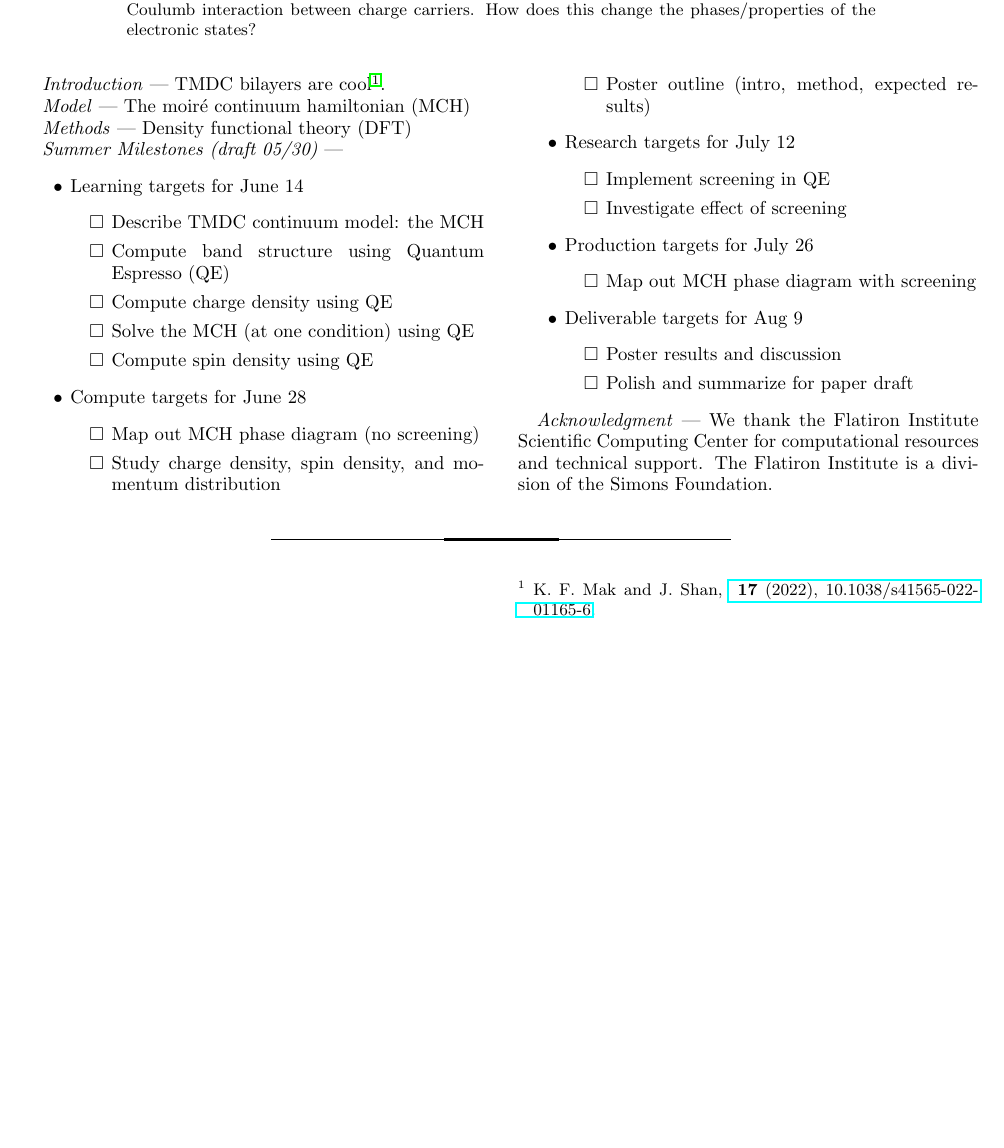
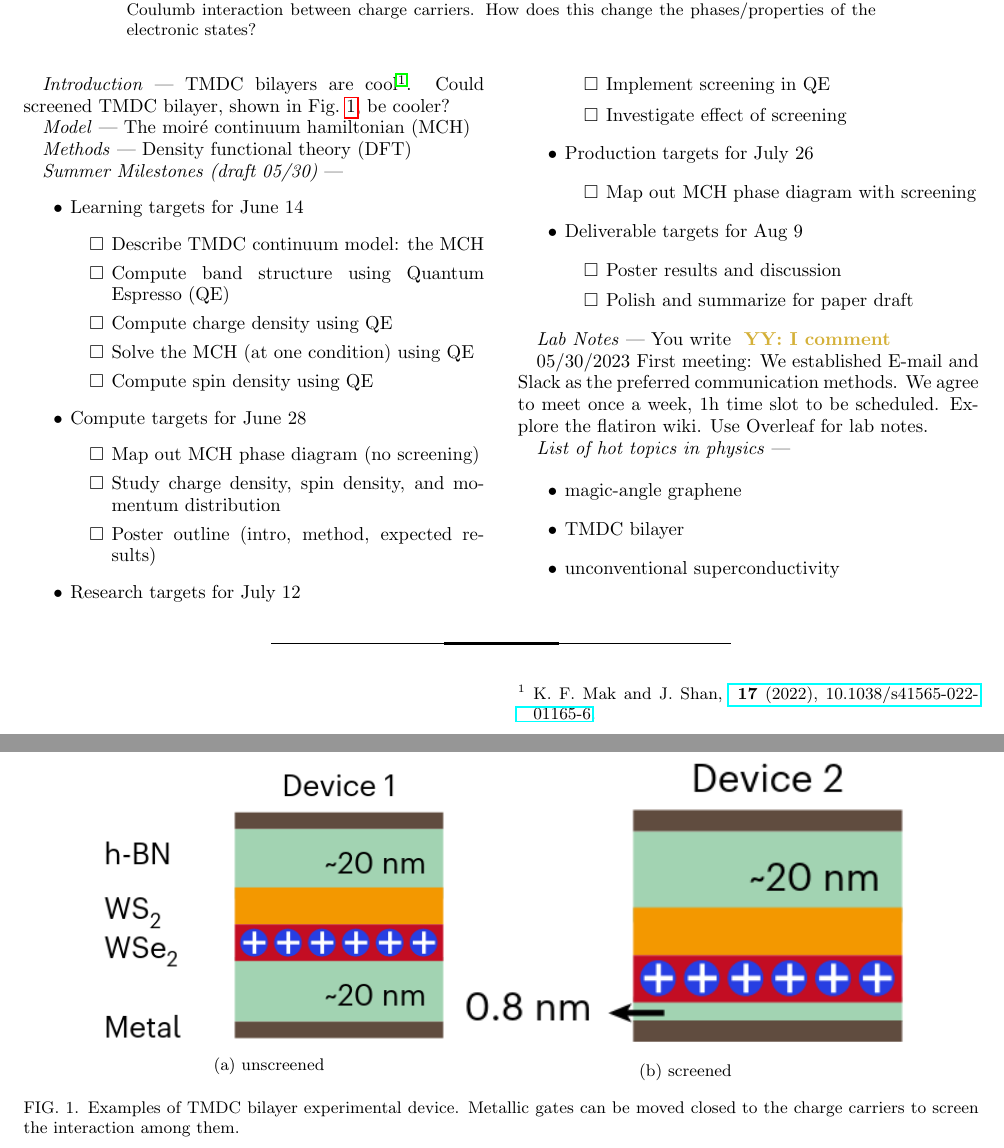
Before and after one commit to Paul-St-Young/mch-screen, a LaTeX paper (wisdom/main.tex): part of the page before the commit and two parts of pages 1 and 2 of 2 after it, the two joined at a grey line, cut so that both start at the same text, the shorter picture padded with empty space. Compiled offline with pdfLaTeX.

Commit message:
add figure example

```diff
--- a/wisdom/main.tex
+++ b/wisdom/main.tex
@@ -44,6 +44,19 @@ How does this change the phases/properties of the electronic states?
 \ssec{Introduction}
 % background and motivation
 TMDC bilayers are cool~\cite{Mak2022}.
+Could screened TMDC bilayer, shown in Fig.~\ref{fig:device}, be cooler?
+\begin{figure*}
+\begin{minipage}{0.38\textwidth}
+\includegraphics[width=\linewidth]{{unscreened}.png}
+(a) unscreened
+\end{minipage}
+\begin{minipage}{0.48\textwidth}
+\includegraphics[width=\linewidth]{{screened}.png}
+(b) screened
+\end{minipage}
+\caption{Examples of TMDC bilayer experimental device. Metallic gates can be moved closed to the charge carriers to screen the interaction among them.}
+\label{fig:device}
+\end{figure*}
 
 \ssec{Model}
 % effective model for charge carriers
@@ -84,10 +97,25 @@ Density functional theory (DFT)
 \end{todolist}
 \end{itemize}
 
+\ssec{Lab Notes} You write ~\paul{I comment}
+
+05/30/2023 First meeting:
+We established E-mail and Slack as the preferred communication methods.
+We agree to meet once a week, 1h time slot to be scheduled.
+Explore the flatiron wiki. Use Overleaf for lab notes.
+
+\ssec{List of hot topics in physics}
+
+\begin{itemize}
+\item magic-angle graphene
+\item TMDC bilayer
+\item unconventional superconductivity
+\end{itemize}
+
 %\ssec{Results and Discussions}
 %\ssec{Conclusion and Outlook}
-\ssec{Acknowledgment}
-We thank the Flatiron Institute Scientific Computing Center for computational resources and technical support. The Flatiron Institute is a division of the Simons Foundation.
+%\ssec{Acknowledgment}
+%We thank the Flatiron Institute Scientific Computing Center for computational resources and technical support. The Flatiron Institute is a division of the Simons Foundation.
 
 \bibliographystyle{apsrev4-1}
 \bibliography{ref}
```
Also changed, not shown: wisdom/figures/screened.png (added), wisdom/figures/unscreened.png (added).
